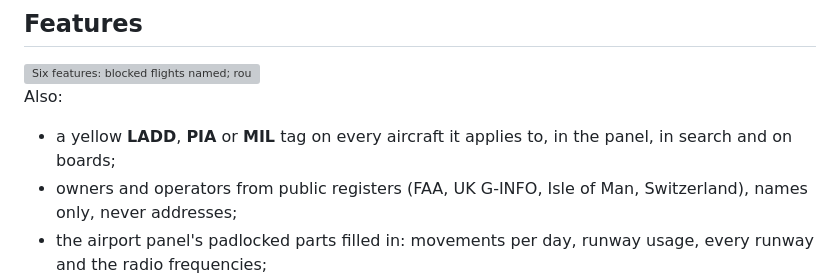
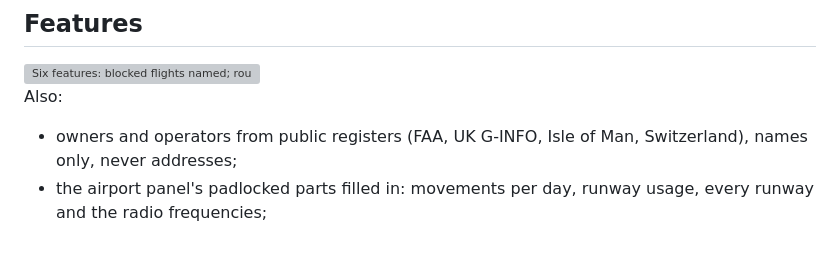
Before and after one commit to FinlayC1/fr24-ladd-unblocker, a Markdown page: README.md, the part around the change. Rendered like a GitHub page; blank space fills up the shorter version; grey boxes are pictures that could not be loaded.

```diff
--- a/README.md
+++ b/README.md
@@ -34,7 +34,6 @@ A browser extension for Flightradar24. It names the flights FR24 hides or shows
 
 Also:
 
-- a yellow **LADD**, **PIA** or **MIL** tag on every aircraft it applies to, in the panel, in search and on boards;
 - owners and operators from public registers (FAA, UK G-INFO, Isle of Man, Switzerland), names only, never addresses;
 - the airport panel's padlocked parts filled in: movements per day, runway usage, every runway and the radio frequencies;
 - photos from JetPhotos and Planespotters, credited;
```
